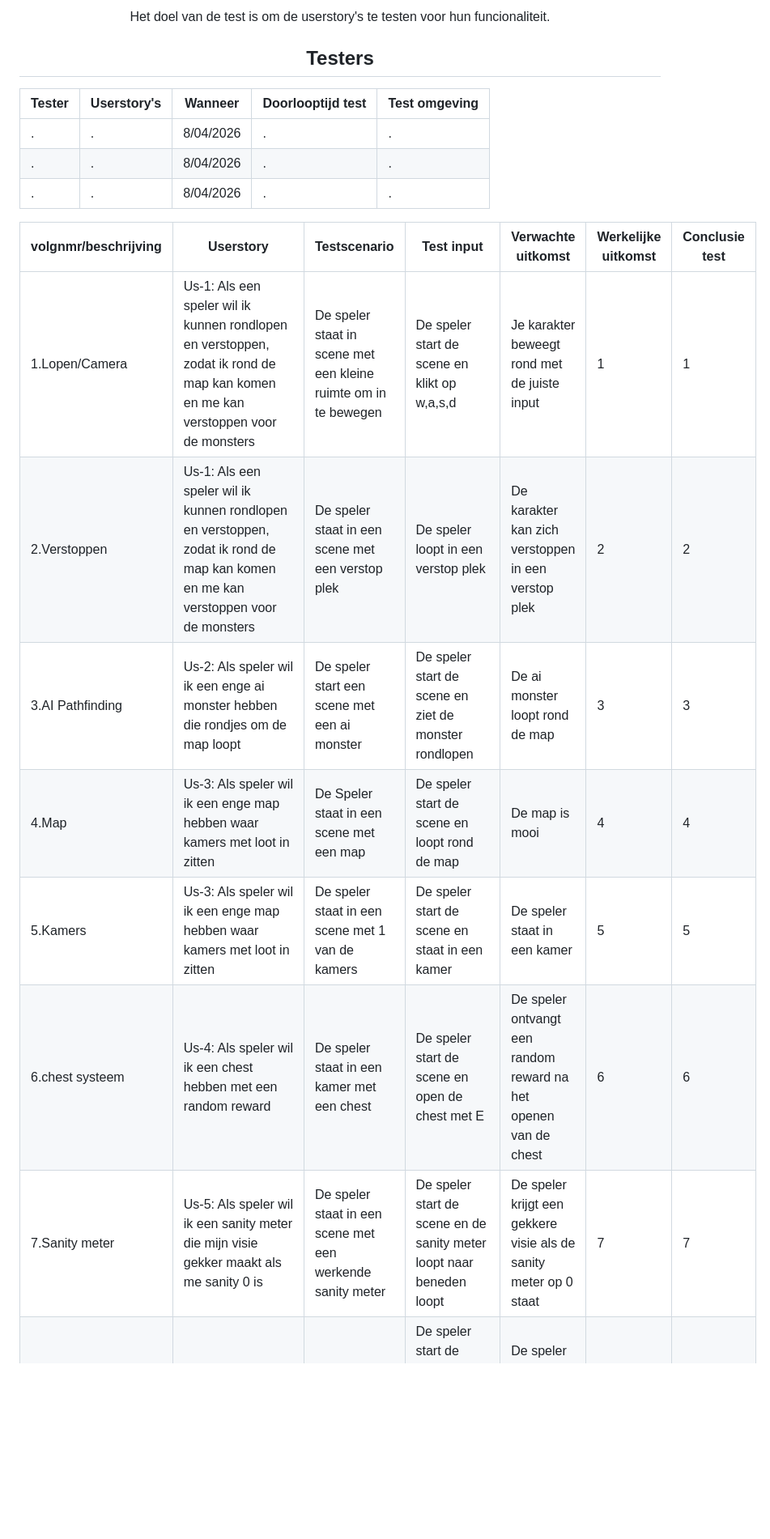
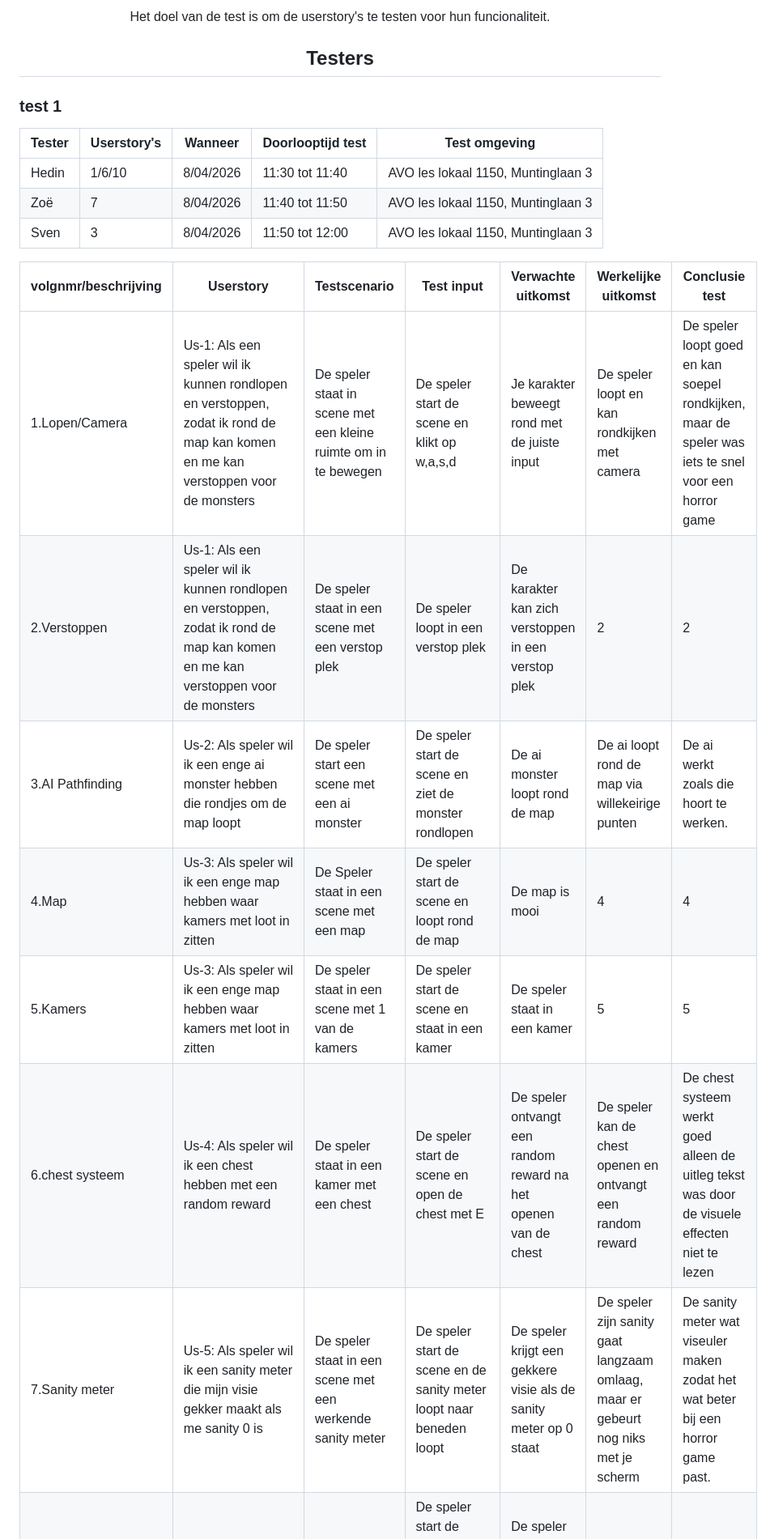
Before and after one commit to roelsiemens/Group_Scrum_Horror_Boardgame, a Markdown page: Portfolio_exame/Opdracht 3 Test software/Testdocument.md, the part around one of its changes. Shown at 81% size. GitHub-like rendering; blank space fills up the shorter version.

Commit message:
Testdocucment Update
Samenvatting:

+ verwachte uitkomst toegevoegd
+ Userstory's conclusie toegevoegd
+ Test_1 conclusie toegevoegd

Ik heb de Testdocument verder afgerond door de conclusies per test opteschrijven de daartwerkelijke uitkomst op te schrijven en de gehele test concusie samengevat op te schrijven.

```diff
--- a/Portfolio_exame/Opdracht 3 Test software/Testdocument.md
+++ b/Portfolio_exame/Opdracht 3 Test software/Testdocument.md
@@ -9,21 +9,22 @@
 
 
 ## <center>Testers
+### test 1
 |Tester|Userstory's|Wanneer|Doorlooptijd test|Test omgeving|
 |-|-|-|-|-
-|.|.|8/04/2026|.|.
-|.|.|8/04/2026|.|.
-|.|.|8/04/2026|.|.
+|Hedin|1/6/10|8/04/2026|11:30 tot 11:40|AVO les lokaal 1150, Muntinglaan 3
+|Zoë|7|8/04/2026|11:40 tot 11:50|AVO les lokaal 1150, Muntinglaan 3
+|Sven|3|8/04/2026|11:50 tot 12:00|AVO les lokaal 1150, Muntinglaan 3
 
 
 |volgnmr/beschrijving|Userstory|Testscenario|Test input|Verwachte uitkomst| Werkelijke uitkomst| Conclusie test
 |-|-|-|-|-|-|-
-|1.Lopen/Camera |Us-1: Als een speler wil ik kunnen rondlopen en verstoppen, zodat ik rond de map kan komen en me kan verstoppen voor de monsters|De speler staat in scene met een kleine ruimte om in te bewegen|De speler start de scene en klikt op w,a,s,d|Je karakter beweegt rond met de juiste input|1|1
+|1.Lopen/Camera |Us-1: Als een speler wil ik kunnen rondlopen en verstoppen, zodat ik rond de map kan komen en me kan verstoppen voor de monsters|De speler staat in scene met een kleine ruimte om in te bewegen|De speler start de scene en klikt op w,a,s,d|Je karakter beweegt rond met de juiste input|De speler loopt en kan rondkijken met camera|De speler loopt goed en kan soepel rondkijken, maar de speler was iets te snel voor een horror game
 |2.Verstoppen |Us-1: Als een speler wil ik kunnen rondlopen en verstoppen, zodat ik rond de map kan komen en me kan verstoppen voor de monsters|De speler staat in een scene met een verstop plek|De speler loopt in een verstop plek|De karakter kan zich verstoppen in een verstop plek|2|2
-|3.AI Pathfinding |Us-2: Als speler wil ik een enge ai monster hebben die rondjes om de map loopt|De speler start een scene met een ai monster|De speler start de scene en ziet de monster rondlopen|De ai monster loopt rond de map|3|3
+|3.AI Pathfinding |Us-2: Als speler wil ik een enge ai monster hebben die rondjes om de map loopt|De speler start een scene met een ai monster|De speler start de scene en ziet de monster rondlopen|De ai monster loopt rond de map|De ai loopt rond de map via willekeirige punten|De ai werkt zoals die hoort te werken.
 |4.Map |Us-3: Als speler wil ik een enge map hebben waar kamers met loot in zitten|De Speler staat in een scene met een map|De speler start de scene en loopt rond de map|De map is mooi|4|4
 |5.Kamers|Us-3: Als speler wil ik een enge map hebben waar kamers met loot in zitten|De speler staat in een scene met 1 van de kamers|De speler start de scene en staat in een kamer|De speler staat in een kamer|5|5
-|6.chest systeem|Us-4: Als speler wil ik een chest hebben met een random reward|De speler staat in een kamer met een chest|De speler start de scene en open de chest met E|De speler ontvangt een random reward na het openen van de chest|6|6
-|7.Sanity meter|Us-5: Als speler wil ik een sanity meter die mijn visie gekker maakt als me sanity 0 is|De speler staat in een scene met een werkende sanity meter|De speler start de scene en de  sanity meter loopt naar beneden loopt|De speler krijgt een gekkere visie als de sanity meter op 0 staat|7|7
+|6.chest systeem|Us-4: Als speler wil ik een chest hebben met een random reward|De speler staat in een kamer met een chest|De speler start de scene en open de chest met E|De speler ontvangt een random reward na het openen van de chest|De speler kan de chest openen en ontvangt een random reward|De chest systeem werkt goed alleen de uitleg tekst was door de visuele effecten niet te lezen
+|7.Sanity meter|Us-5: Als speler wil ik een sanity meter die mijn visie gekker maakt als me sanity 0 is|De speler staat in een scene met een werkende sanity meter|De speler start de scene en de  sanity meter loopt naar beneden loopt|De speler krijgt een gekkere visie als de sanity meter op 0 staat|De speler zijn sanity gaat langzaam omlaag, maar er gebeurt nog niks met je scherm|De sanity meter wat viseuler maken zodat het wat beter bij een horror game past.
 |8.Vfx/Sound effects| Us-6: Als speler wil ik meesleepende visuals/jumpscares hebben en zenuwslopende sound effects hebben|De speler staat in een scene met de visuele effecten en werkende sound effects|De speler start de scene en ziet de visuele effecten en een aangewezen developer speelt de sound effects af|De speler ziet de visuele effecten en kan de sound effecten goed en duidelijk horen|8|8
 |9.Jumpscares|Us-6: Als speler wil ik meesleepende visuals/jumpscares hebben en zenuwslopende sound effects hebben|De speler staat in een scene met een werkende jumpscare| De speler start de scene en triggert de jumpscare via de chest met de toets E| De speler krijgt een jumpscare als die de chest opent|9|9
```
Also changed, not shown: other parts of Portfolio_exame/Opdracht 3 Test software/Testdocument.md (+5 -1 lines).
